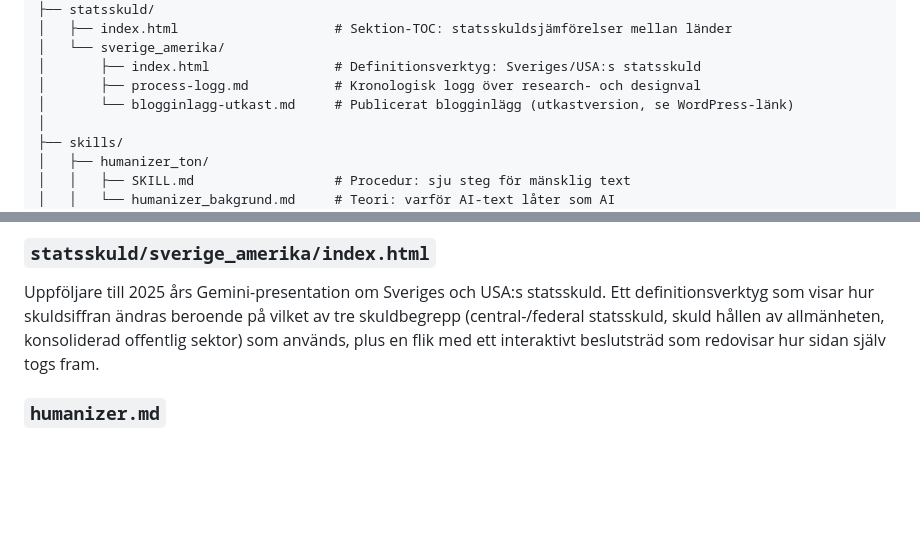
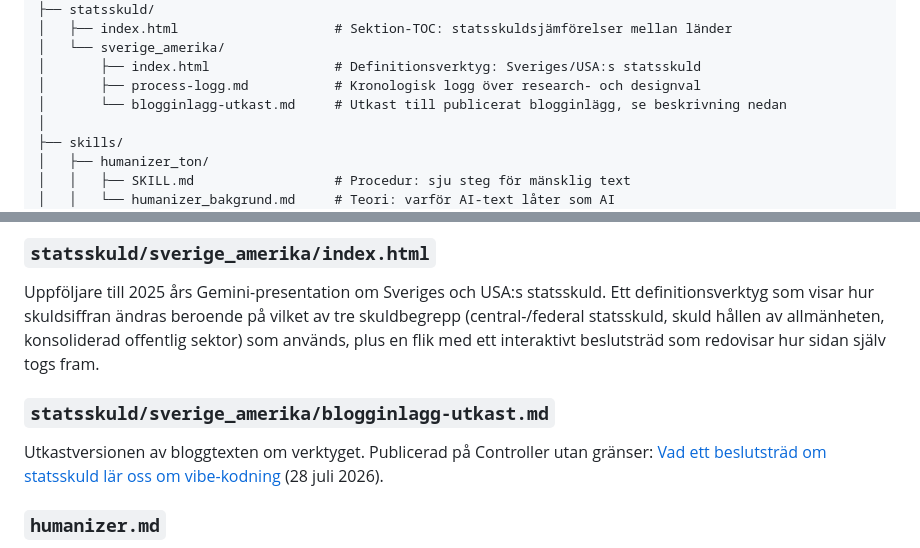
Before and after one commit to kentlundgren/Ekonomi, a Markdown page: README.md, 2 parts joined by grey strips. Drawn GitHub-style; blank space fills up the shorter version.

```diff
--- a/README.md
+++ b/README.md
@@ -37,7 +37,7 @@ Ekonomi/
 │   └── sverige_amerika/
 │       ├── index.html                # Definitionsverktyg: Sveriges/USA:s statsskuld
 │       ├── process-logg.md           # Kronologisk logg över research- och designval
-│       └── blogginlagg-utkast.md     # Publicerat blogginlägg (utkastversion, se WordPress-länk)
+│       └── blogginlagg-utkast.md     # Utkast till publicerat blogginlägg, se beskrivning nedan
 │
 ├── skills/
 │   ├── humanizer_ton/
@@ -135,6 +135,11 @@ skuldbegrepp (central-/federal statsskuld, skuld hållen av allmänheten, konsol
 offentlig sektor) som används, plus en flik med ett interaktivt beslutsträd som
 redovisar hur sidan själv togs fram.
 
+### `statsskuld/sverige_amerika/blogginlagg-utkast.md`
+Utkastversionen av bloggtexten om verktyget. Publicerad på Controller utan gränser:
+[Vad ett beslutsträd om statsskuld lär oss om vibe-kodning](https://controllerutangranser.wordpress.com/2026/07/28/vad-ett-beslutstrad-om-statsskuld-lar-oss-om-vibe-kodning/)
+(28 juli 2026).
+
 ### `humanizer.md`
 Praktisk katalog med 14 konkreta mönster att undvika för att text ska låta
 mänsklig, inte AI-genererad. Svenska exempel hämtade ur redovisningskontext.
```
Also changed, not shown: statsskuld/sverige_amerika/process-logg.md (+9 -0 lines).
